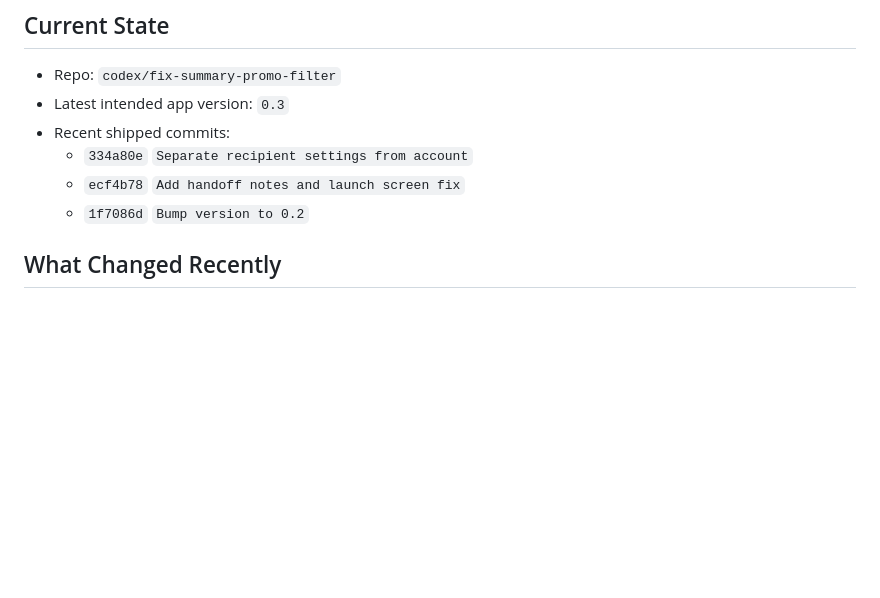
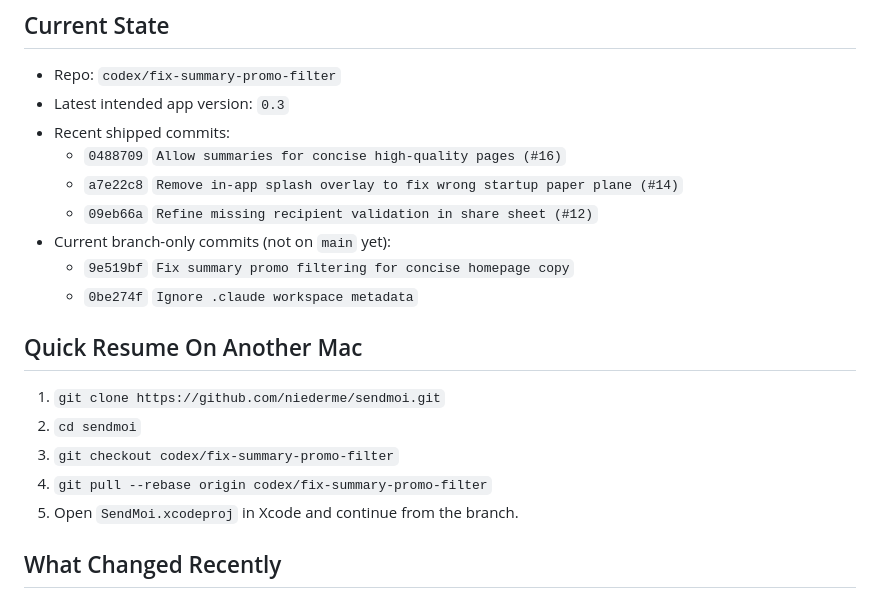
Before and after one commit to niederme/sendmoi, a Markdown page: HANDOFF.md, the part around the change. Rendered like a GitHub page; blank space fills up the shorter version.

Commit message:
Refresh handoff status and cross-machine resume steps

```diff
--- a/HANDOFF.md
+++ b/HANDOFF.md
@@ -7,9 +7,20 @@ Last updated: March 7, 2026
 - Repo: `codex/fix-summary-promo-filter`
 - Latest intended app version: `0.3`
 - Recent shipped commits:
-  - `334a80e` `Separate recipient settings from account`
-  - `ecf4b78` `Add handoff notes and launch screen fix`
-  - `1f7086d` `Bump version to 0.2`
+  - `0488709` `Allow summaries for concise high-quality pages (#16)`
+  - `a7e22c8` `Remove in-app splash overlay to fix wrong startup paper plane (#14)`
+  - `09eb66a` `Refine missing recipient validation in share sheet (#12)`
+- Current branch-only commits (not on `main` yet):
+  - `9e519bf` `Fix summary promo filtering for concise homepage copy`
+  - `0be274f` `Ignore .claude workspace metadata`
+
+## Quick Resume On Another Mac
+
+1. `git clone https://github.com/niederme/sendmoi.git`
+2. `cd sendmoi`
+3. `git checkout codex/fix-summary-promo-filter`
+4. `git pull --rebase origin codex/fix-summary-promo-filter`
+5. Open `SendMoi.xcodeproj` in Xcode and continue from the branch.
 
 ## What Changed Recently
 
```
